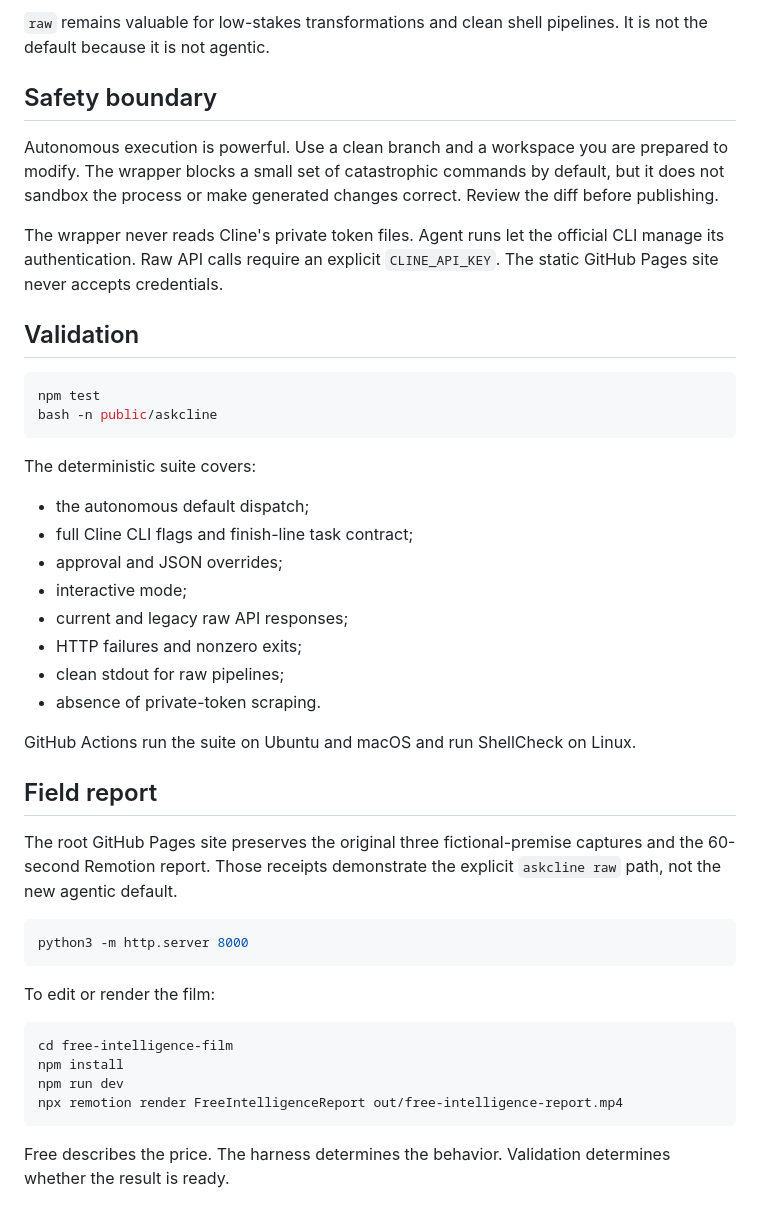
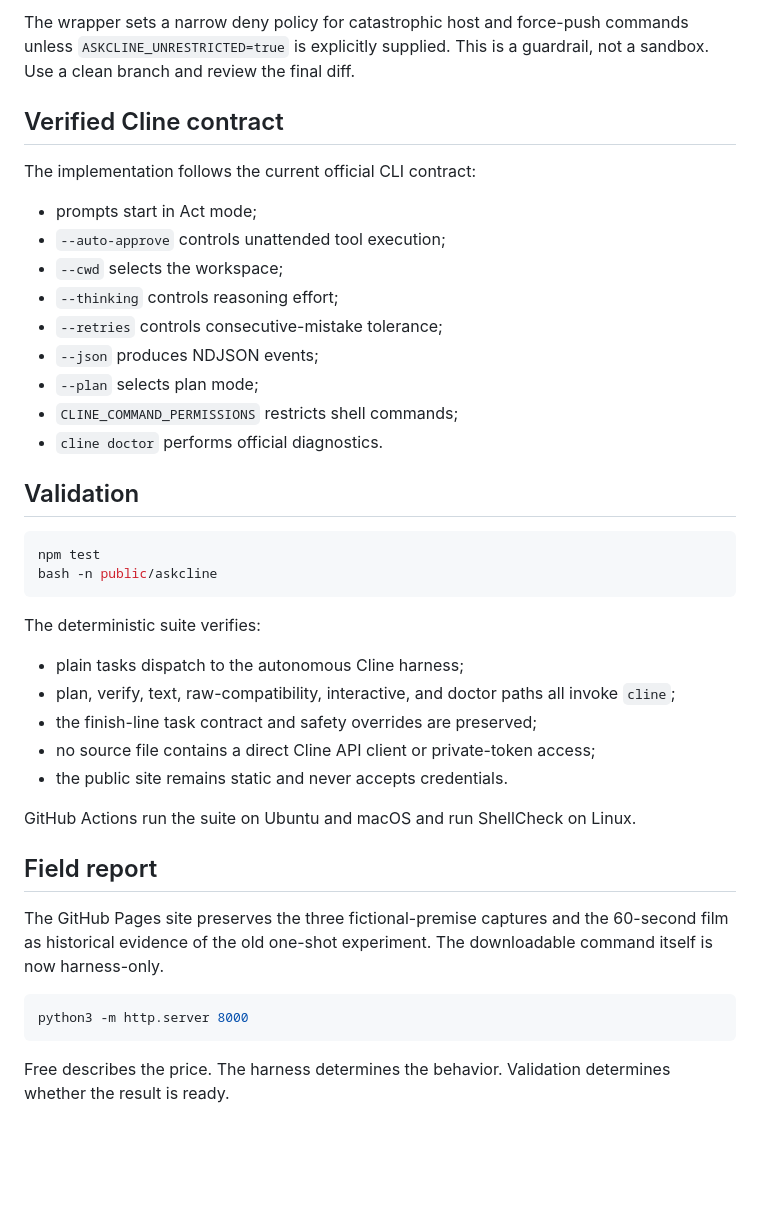
Before and after one commit to zozo123/free-intelligence, a Markdown page: README.md, the part around one of its changes. Rendered like a GitHub page; blank space fills up the shorter version.

````diff
--- a/README.md
+++ b/README.md
@@ -81,11 +67,19 @@ The raw endpoint cannot inspect a repository, run a command, observe a failure,
 
-`raw` remains valuable for low-stakes transformations and clean shell pipelines. It is not the default because it is not agentic.
+The wrapper sets a narrow deny policy for catastrophic host and force-push commands unless `ASKCLINE_UNRESTRICTED=true` is explicitly supplied. This is a guardrail, not a sandbox. Use a clean branch and review the final diff.
 
-## Safety boundary
+## Verified Cline contract
 
-Autonomous execution is powerful. Use a clean branch and a workspace you are prepared to modify. The wrapper blocks a small set of catastrophic commands by default, but it does not sandbox the process or make generated changes correct. Review the diff before publishing.
+The implementation follows the current official CLI contract:
 
-The wrapper never reads Cline's private token files. Agent runs let the official CLI manage its authentication. Raw API calls require an explicit `CLINE_API_KEY`. The static GitHub Pages site never accepts credentials.
+- prompts start in Act mode;
+- `--auto-approve` controls unattended tool execution;
+- `--cwd` selects the workspace;
+- `--thinking` controls reasoning effort;
+- `--retries` controls consecutive-mistake tolerance;
+- `--json` produces NDJSON events;
+- `--plan` selects plan mode;
+- `CLINE_COMMAND_PERMISSIONS` restricts shell commands;
+- `cline doctor` performs official diagnostics.
 
 ## Validation
 
@@ -94,34 +88,22 @@ npm test
 bash -n public/askcline
 ```
 
-The deterministic suite covers:
+The deterministic suite verifies:
 
-- the autonomous default dispatch;
-- full Cline CLI flags and finish-line task contract;
-- approval and JSON overrides;
-- interactive mode;
-- current and legacy raw API responses;
-- HTTP failures and nonzero exits;
-- clean stdout for raw pipelines;
-- absence of private-token scraping.
+- plain tasks dispatch to the autonomous Cline harness;
+- plan, verify, text, raw-compatibility, interactive, and doctor paths all invoke `cline`;
+- the finish-line task contract and safety overrides are preserved;
+- no source file contains a direct Cline API client or private-token access;
+- the public site remains static and never accepts credentials.
 
 GitHub Actions run the suite on Ubuntu and macOS and run ShellCheck on Linux.
 
 ## Field report
 
-The root GitHub Pages site preserves the original three fictional-premise captures and the 60-second Remotion report. Those receipts demonstrate the explicit `askcline raw` path, not the new agentic default.
+The GitHub Pages site preserves the three fictional-premise captures and the 60-second film as historical evidence of the old one-shot experiment. The downloadable command itself is now harness-only.
 
 ```bash
 python3 -m http.server 8000
 ```
 
-To edit or render the film:
-
-```bash
-cd free-intelligence-film
-npm install
-npm run dev
-npx remotion render FreeIntelligenceReport out/free-intelligence-report.mp4
-```
-
 Free describes the price. The harness determines the behavior. Validation determines whether the result is ready.
````
Also changed, not shown: other parts of README.md (+32 -46 lines).
